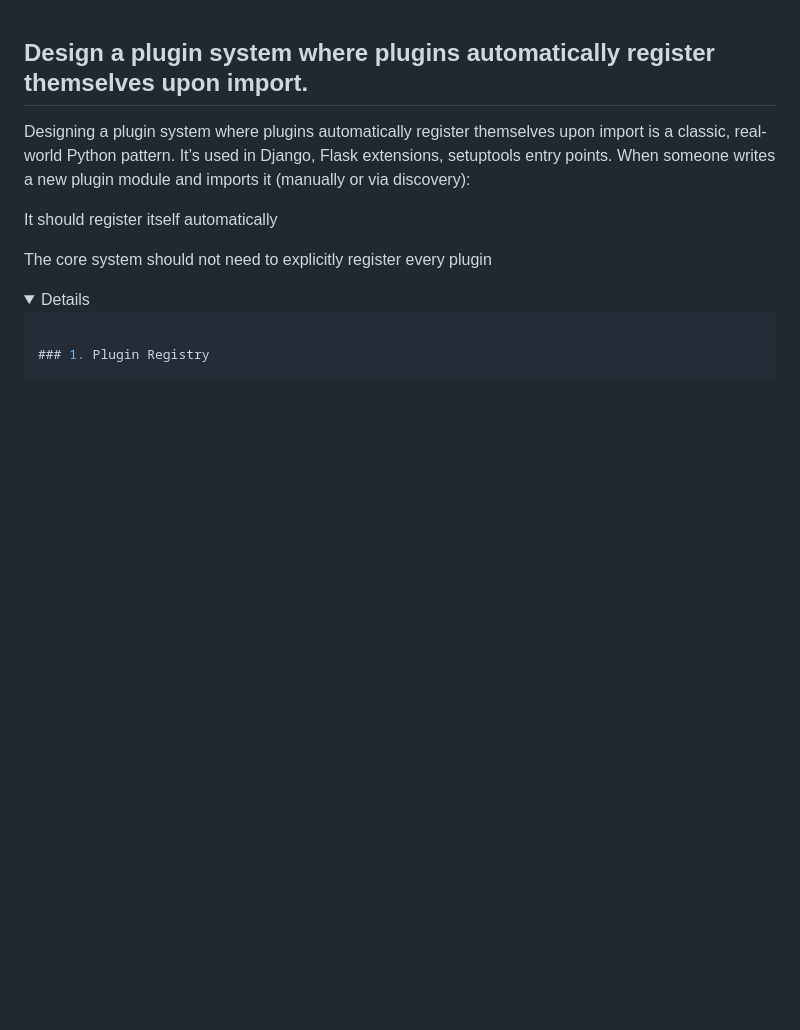
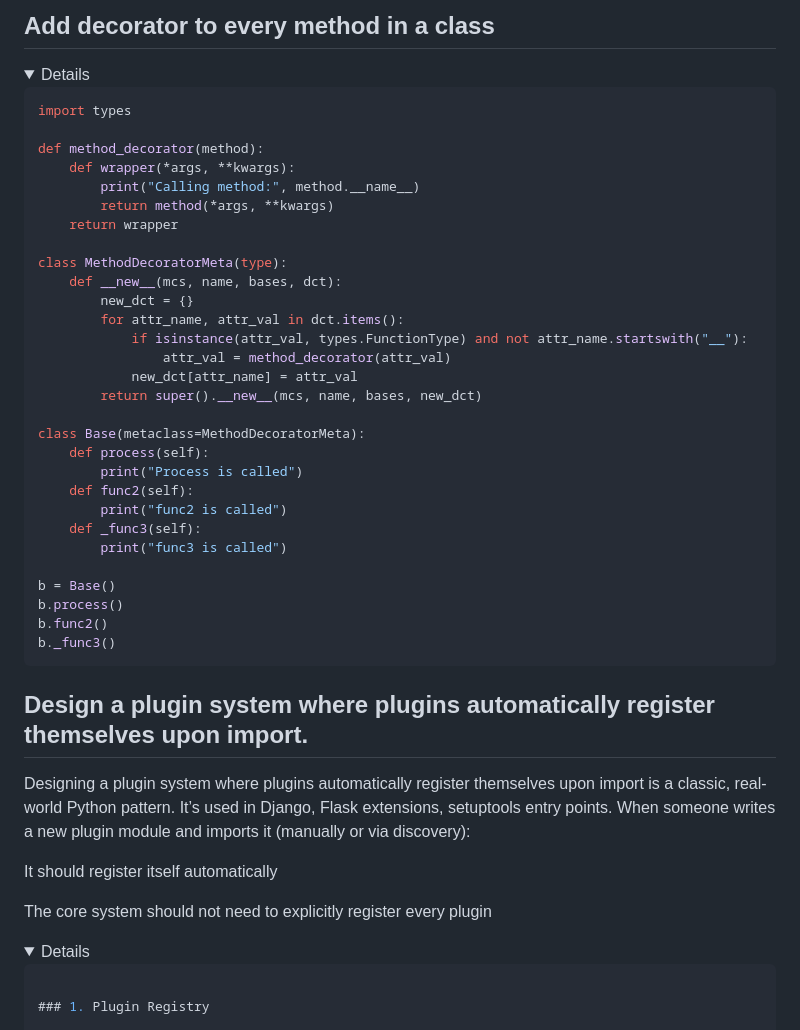
Before and after one commit to MeSabya/PythonLearning, a Markdown page: RealtimeInterviewQuestions/00. MetaProgramming.md, the part around the change. GitHub-like rendering; folded sections open; blank space fills up the shorter version.

````diff
--- a/RealtimeInterviewQuestions/00. MetaProgramming.md
+++ b/RealtimeInterviewQuestions/00. MetaProgramming.md
@@ -1,3 +1,41 @@
+## Add decorator to every method in a class
+
+<details>
+
+```go
+import types
+
+def method_decorator(method):
+    def wrapper(*args, **kwargs):
+        print("Calling method:", method.__name__)
+        return method(*args, **kwargs)
+    return wrapper
+
+class MethodDecoratorMeta(type):
+    def __new__(mcs, name, bases, dct):
+        new_dct = {}
+        for attr_name, attr_val in dct.items():
+            if isinstance(attr_val, types.FunctionType) and not attr_name.startswith("__"):
+                attr_val = method_decorator(attr_val)
+            new_dct[attr_name] = attr_val
+        return super().__new__(mcs, name, bases, new_dct)
+
+class Base(metaclass=MethodDecoratorMeta):
+    def process(self):
+        print("Process is called")
+    def func2(self):
+        print("func2 is called")
+    def _func3(self):
+        print("func3 is called")
+
+b = Base()
+b.process()
+b.func2()
+b._func3()
+```
+</details>
+
+
 ## Design a plugin system where plugins automatically register themselves upon import.
 Designing a plugin system where plugins automatically register themselves upon import is a classic, real-world Python pattern. It’s used in Django, Flask extensions, setuptools entry points.
 When someone writes a new plugin module and imports it (manually or via discovery):
````
